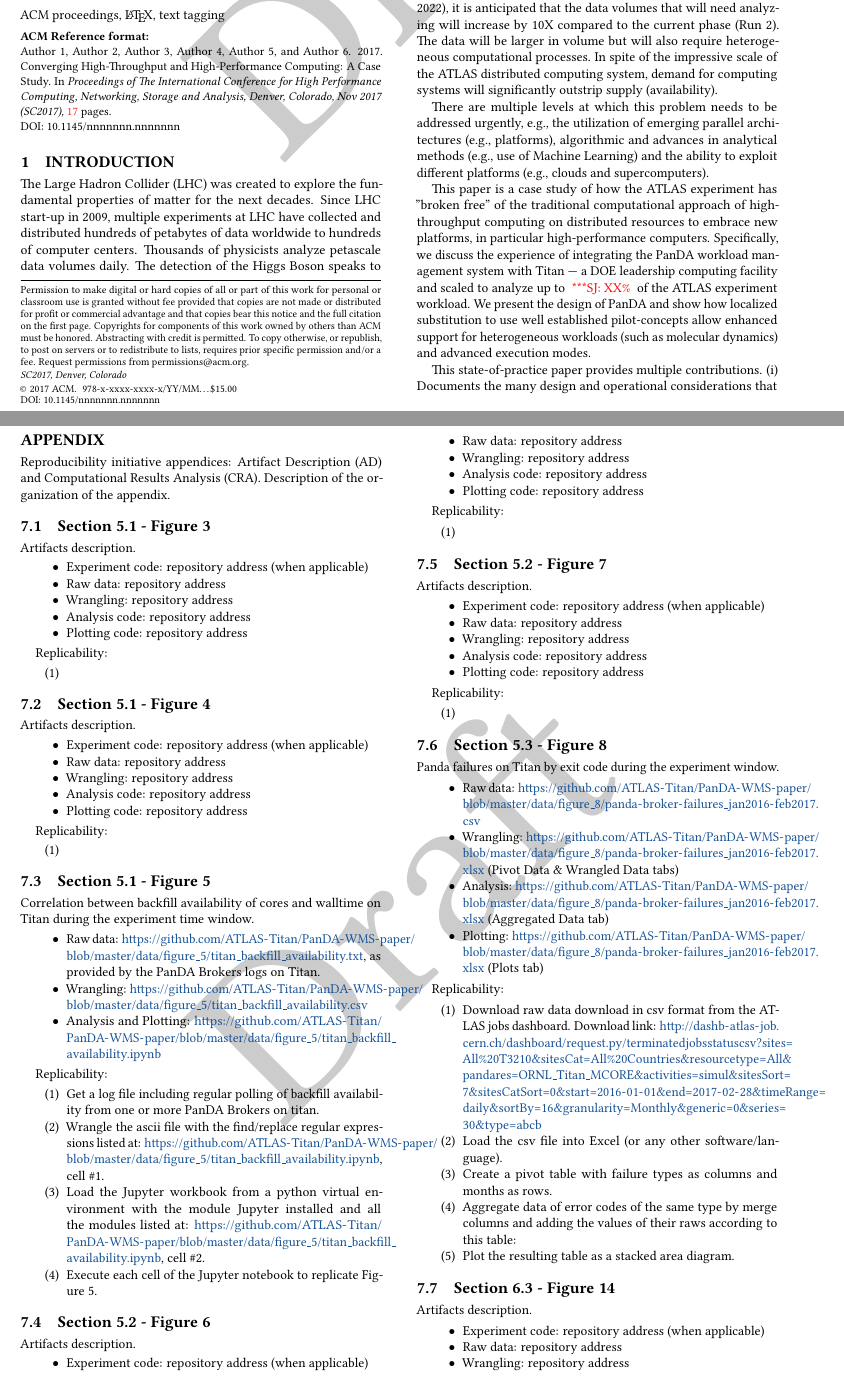
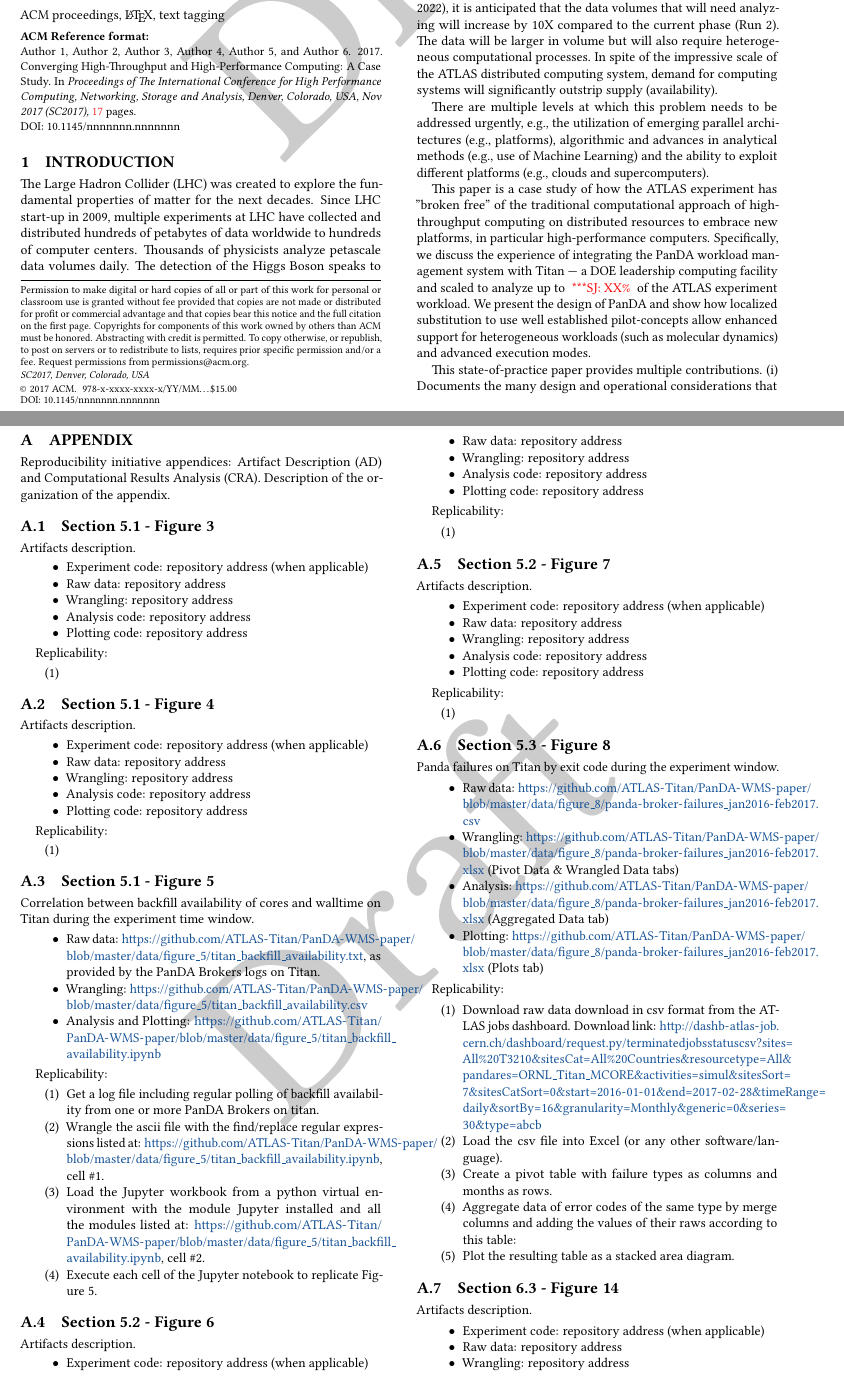
Before and after one commit to ATLAS-Titan/PanDA-WMS-paper, a LaTeX paper (paper.tex): two parts of pages 1 and 16 of 17, joined at a grey line, cut so that both start at the same text. Compiled offline with pdfLaTeX.

Commit message:
Fix Appendix numbering

```diff
--- a/paper.tex
+++ b/paper.tex
@@ -20,7 +20,7 @@
 % \acmISBN{123-4567-24-567/08/06}
 
 %Conference
-\acmConference[SC2017]{The International Conference for High Performance Computing, Networking, Storage and Analysis}{Nov 2017}{Denver, Colorado}
+\acmConference[SC2017]{The International Conference for High Performance Computing, Networking, Storage and Analysis}{Nov 2017}{Denver, Colorado, USA}
 \acmYear{2017}
 \copyrightyear{2017}
 
@@ -171,9 +171,10 @@
 
 
 % ----------------------------------------------------------------------------
-% REFERENCES
+% APPENDIX
 % ----------------------------------------------------------------------------
-\section*{Appendix}
+\appendix
+\section{Appendix}
 \label{apnx:dccra}
 
 \input{appendix}
```
